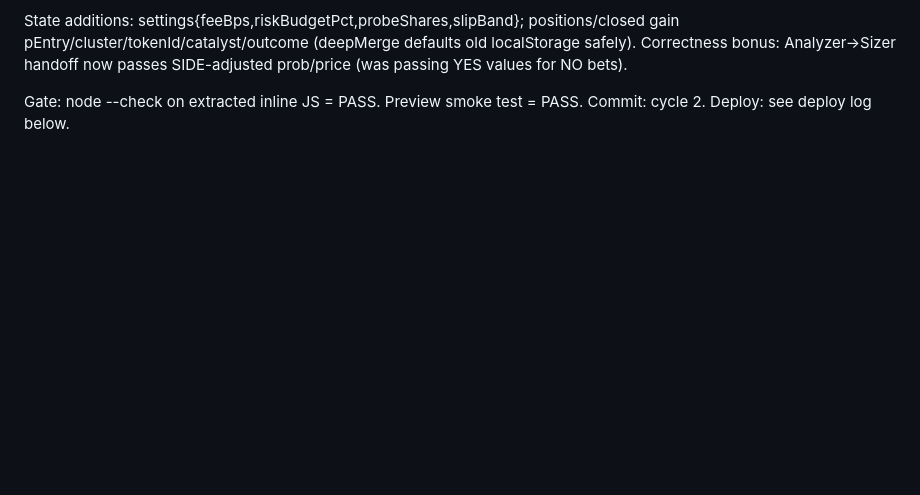
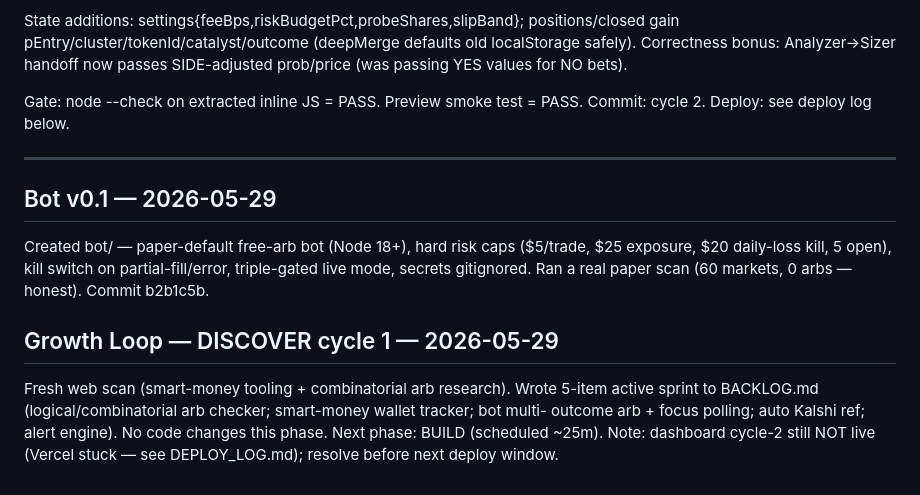
Before and after one commit to Michaelclark2013/polymarket-dashboard, a Markdown page: LEDGER.md, the part around the change. Drawn GitHub-style; blank space fills up the shorter version.

Commit message:
loop: growth cycle 1 DISCOVER — 5-item sprint (combinatorial arb, smart-money tracker, bot multi-outcome, kalshi ref, alerts)
Co-Authored-By: Claude Opus 4.8 <noreply@anthropic.com>

```diff
--- a/LEDGER.md
+++ b/LEDGER.md
@@ -78,3 +78,17 @@ YES values for NO bets).
 
 Gate: node --check on extracted inline JS = PASS. Preview smoke test = PASS.
 Commit: cycle 2. Deploy: see deploy log below.
+
+---
+
+## Bot v0.1 — 2026-05-29
+Created bot/ — paper-default free-arb bot (Node 18+), hard risk caps ($5/trade, $25 exposure,
+$20 daily-loss kill, 5 open), kill switch on partial-fill/error, triple-gated live mode,
+secrets gitignored. Ran a real paper scan (60 markets, 0 arbs — honest). Commit b2b1c5b.
+
+## Growth Loop — DISCOVER cycle 1 — 2026-05-29
+Fresh web scan (smart-money tooling + combinatorial arb research). Wrote 5-item active sprint
+to BACKLOG.md (logical/combinatorial arb checker; smart-money wallet tracker; bot multi-
+outcome arb + focus polling; auto Kalshi ref; alert engine). No code changes this phase.
+Next phase: BUILD (scheduled ~25m). Note: dashboard cycle-2 still NOT live (Vercel stuck —
+see DEPLOY_LOG.md); resolve before next deploy window.
```
Also changed, not shown: BACKLOG.md (added, +53 -0 lines), DEPLOY_LOG.md (added, +14 -0 lines).
